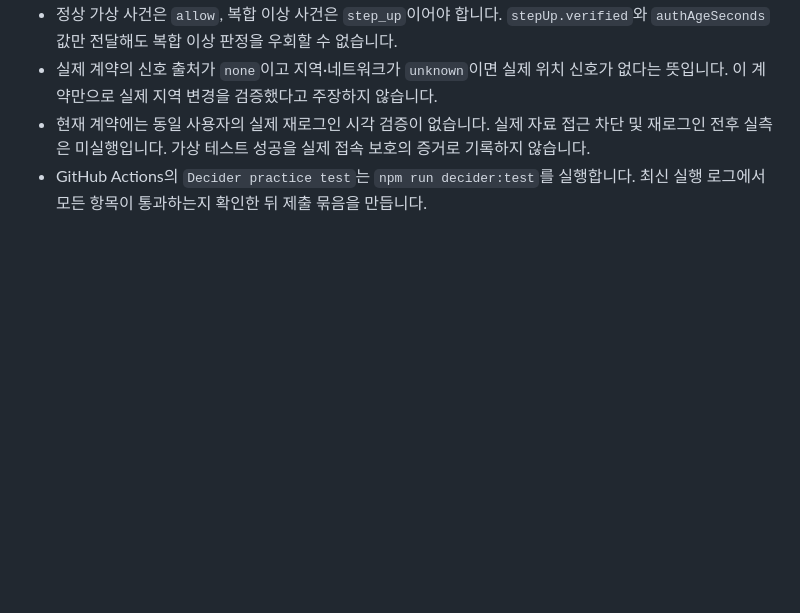
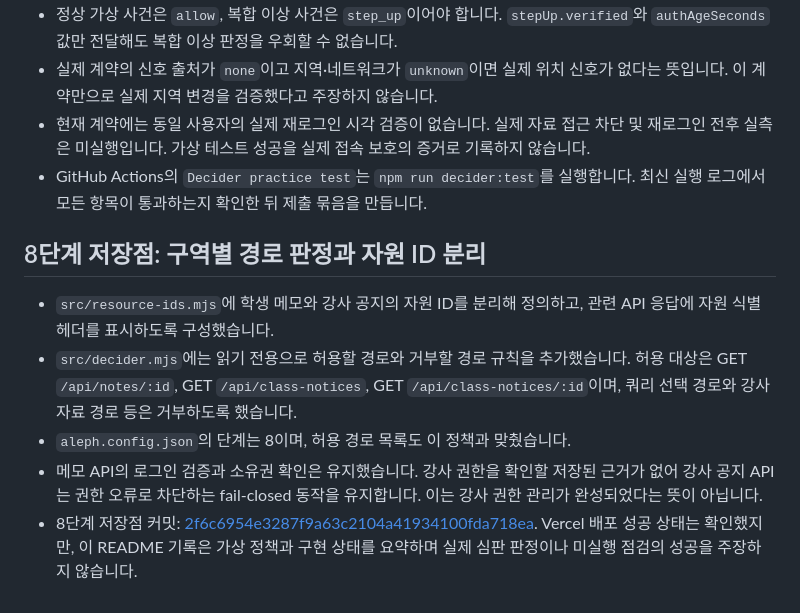
Before and after one commit to birdmin/choi-bujang-secret-vault, a Markdown page: README.md, the part around the change. GitHub-like rendering; blank space fills up the shorter version.

Commit message:
Document stage 8 checkpoint in README

```diff
--- a/README.md
+++ b/README.md
@@ -155,3 +155,11 @@ GitHub에서는 최신 `main` 브랜치의 파일을 검색하고, 공개 배포
 - 실제 계약의 신호 출처가 `none`이고 지역·네트워크가 `unknown`이면 실제 위치 신호가 없다는 뜻입니다. 이 계약만으로 실제 지역 변경을 검증했다고 주장하지 않습니다.
 - 현재 계약에는 동일 사용자의 실제 재로그인 시각 검증이 없습니다. 실제 자료 접근 차단 및 재로그인 전후 실측은 미실행입니다. 가상 테스트 성공을 실제 접속 보호의 증거로 기록하지 않습니다.
 - GitHub Actions의 `Decider practice test`는 `npm run decider:test`를 실행합니다. 최신 실행 로그에서 모든 항목이 통과하는지 확인한 뒤 제출 묶음을 만듭니다.
+
+## 8단계 저장점: 구역별 경로 판정과 자원 ID 분리
+
+- `src/resource-ids.mjs`에 학생 메모와 강사 공지의 자원 ID를 분리해 정의하고, 관련 API 응답에 자원 식별 헤더를 표시하도록 구성했습니다.
+- `src/decider.mjs`에는 읽기 전용으로 허용할 경로와 거부할 경로 규칙을 추가했습니다. 허용 대상은 GET `/api/notes/:id`, GET `/api/class-notices`, GET `/api/class-notices/:id`이며, 쿼리 선택 경로와 강사 자료 경로 등은 거부하도록 했습니다.
+- `aleph.config.json`의 단계는 8이며, 허용 경로 목록도 이 정책과 맞췄습니다.
+- 메모 API의 로그인 검증과 소유권 확인은 유지했습니다. 강사 권한을 확인할 저장된 근거가 없어 강사 공지 API는 권한 오류로 차단하는 fail-closed 동작을 유지합니다. 이는 강사 권한 관리가 완성되었다는 뜻이 아닙니다.
+- 8단계 저장점 커밋: [2f6c6954e3287f9a63c2104a41934100fda718ea](https://github.com/birdmin/choi-bujang-secret-vault/commit/2f6c6954e3287f9a63c2104a41934100fda718ea). Vercel 배포 성공 상태는 확인했지만, 이 README 기록은 가상 정책과 구현 상태를 요약하며 실제 심판 판정이나 미실행 점검의 성공을 주장하지 않습니다.
```
